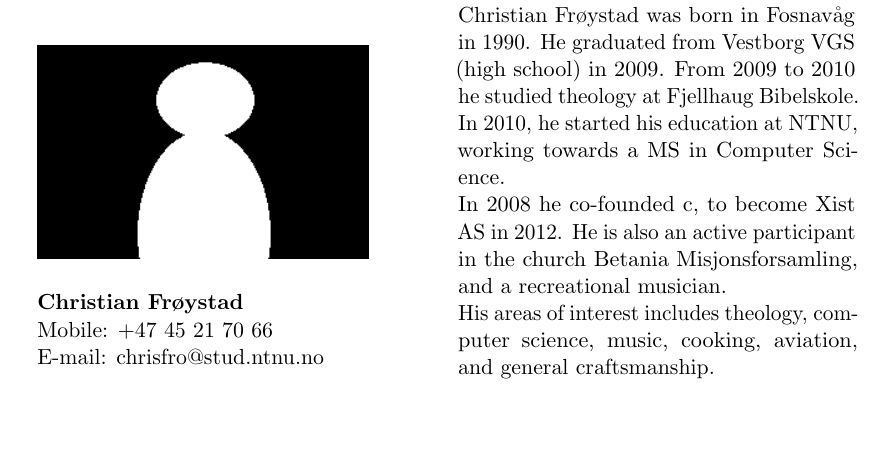
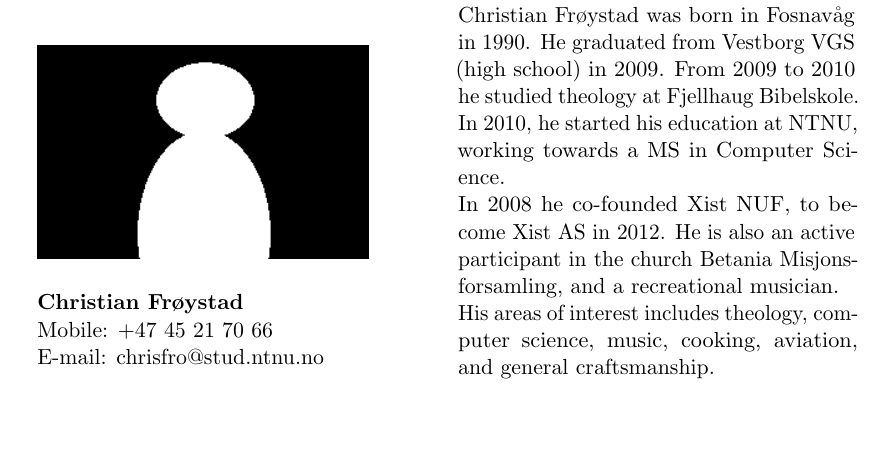
Before and after one commit to Tornaldo/StedRFront, a LaTeX thesis (Report/Report.tex): part of page 22 of 133, cut so that both start at the same text. Compiled offline with pdfLaTeX.

Commit message:
Adds small fix in christian bio

```diff
--- a/Report/Report.tex
+++ b/Report/Report.tex
@@ -296,7 +296,7 @@ E-mail: chrisfro@stud.ntnu.no} & \parbox{7cm}{
 Christian Frøystad was born in Fosnavåg in 1990. He graduated from Vestborg VGS (high school) in 2009. From 2009 to 2010 he studied theology at Fjellhaug Bibelskole.
 In 2010, he started his education at NTNU, working towards a MS in Computer Science.
 
-In 2008 he co-founded c, to become Xist AS in 2012.
+In 2008 he co-founded Xist NUF, to become Xist AS in 2012.
 He is also an active participant in the church Betania Misjonsforsamling, and a recreational musician.
 
 His areas of interest includes theology, computer science, music, cooking, aviation, and general craftsmanship.
```
Also changed, not shown: 1 other file.
